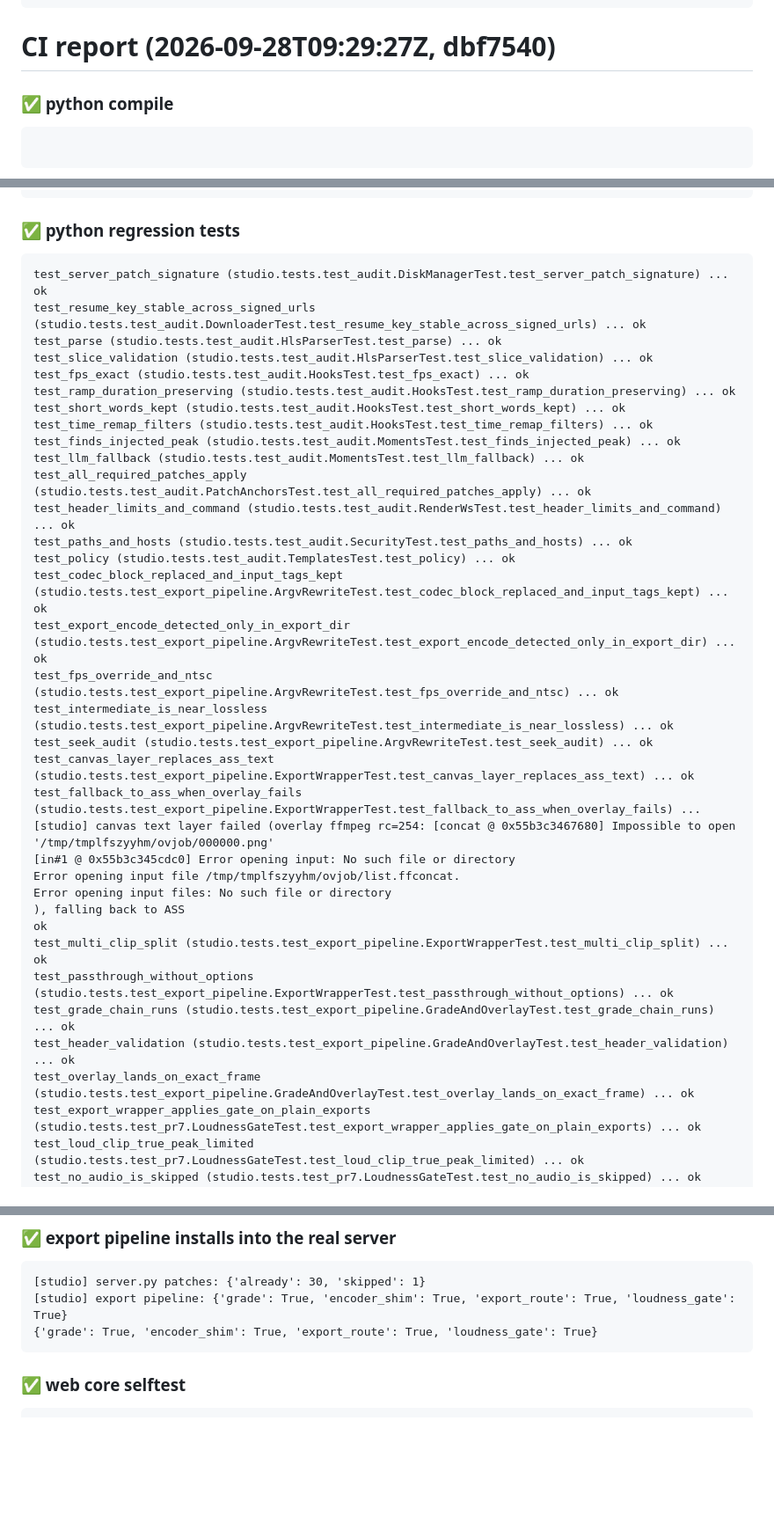
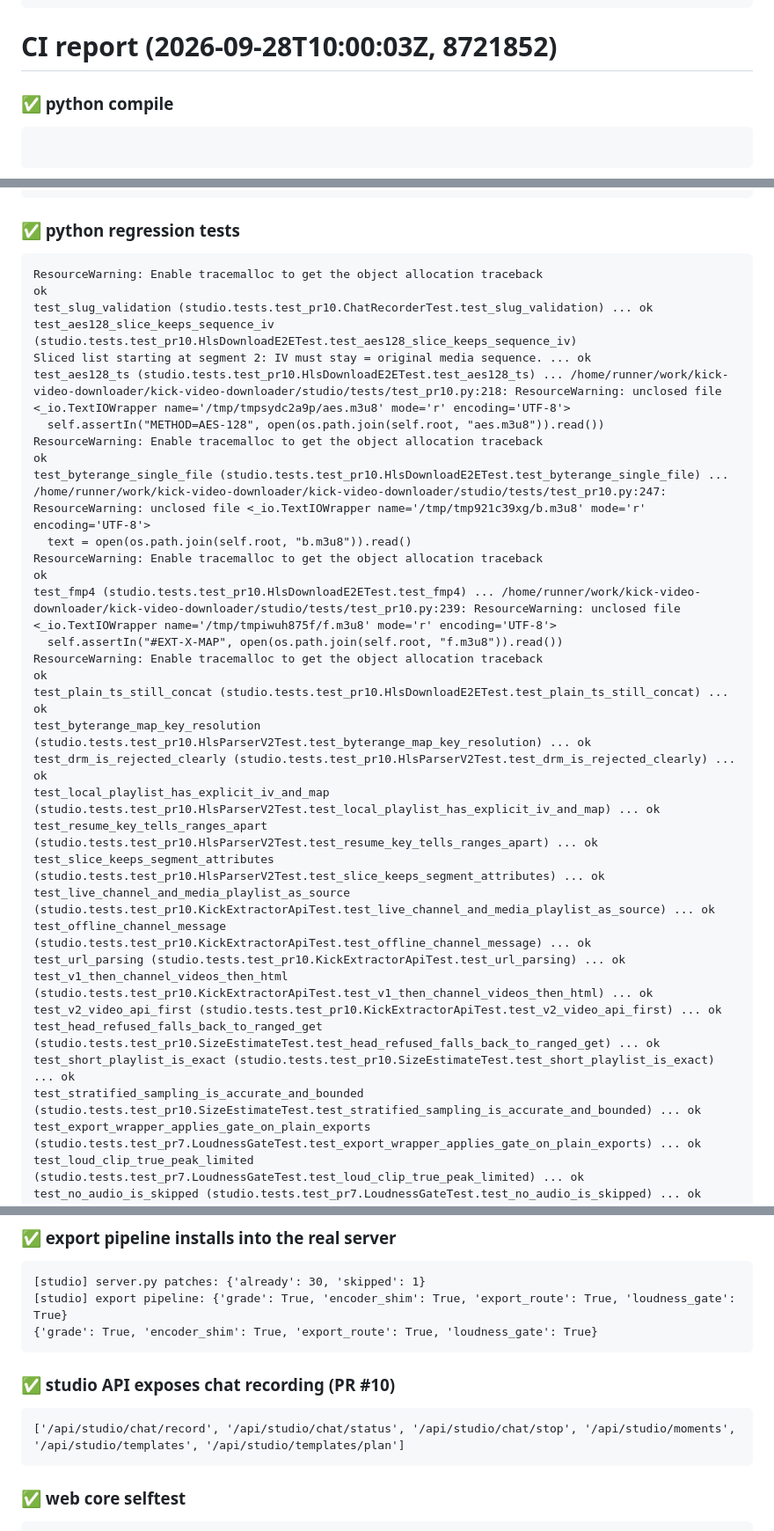
Before and after one commit to evgenlase044-sys/kick-video-downloader, a Markdown page: docs/CI_REPORT.md, 3 parts joined by grey strips. Shown at 88% size. Rendered like a GitHub page; blank space fills up the shorter version.

Commit message:
chore: fold anchored audit fixes into sources + CI report [fold-bot]

````diff
--- a/docs/CI_REPORT.md
+++ b/docs/CI_REPORT.md
@@ -67,7 +67,7 @@ web/index.html: {'skipped': 2, 'already': 3}
   already  overlay-export               marker present
 ```
 
-# CI report (2026-09-28T09:29:27Z, dbf7540)
+# CI report (2026-09-28T10:00:03Z, 8721852)
 
 ### ✅ python compile
 ```
@@ -140,37 +140,37 @@ web/index.html: {'skipped': 2, 'already': 3}
 
 ### ✅ python regression tests
 ```
-test_server_patch_signature (studio.tests.test_audit.DiskManagerTest.test_server_patch_signature) ... ok
-test_resume_key_stable_across_signed_urls (studio.tests.test_audit.DownloaderTest.test_resume_key_stable_across_signed_urls) ... ok
-test_parse (studio.tests.test_audit.HlsParserTest.test_parse) ... ok
-test_slice_validation (studio.tests.test_audit.HlsParserTest.test_slice_validation) ... ok
-test_fps_exact (studio.tests.test_audit.HooksTest.test_fps_exact) ... ok
-test_ramp_duration_preserving (studio.tests.test_audit.HooksTest.test_ramp_duration_preserving) ... ok
-test_short_words_kept (studio.tests.test_audit.HooksTest.test_short_words_kept) ... ok
-test_time_remap_filters (studio.tests.test_audit.HooksTest.test_time_remap_filters) ... ok
-test_finds_injected_peak (studio.tests.test_audit.MomentsTest.test_finds_injected_peak) ... ok
-test_llm_fallback (studio.tests.test_audit.MomentsTest.test_llm_fallback) ... ok
-test_all_required_patches_apply (studio.tests.test_audit.PatchAnchorsTest.test_all_required_patches_apply) ... ok
-test_header_limits_and_command (studio.tests.test_audit.RenderWsTest.test_header_limits_and_command) ... ok
-test_paths_and_hosts (studio.tests.test_audit.SecurityTest.test_paths_and_hosts) ... ok
-test_policy (studio.tests.test_audit.TemplatesTest.test_policy) ... ok
-test_codec_block_replaced_and_input_tags_kept (studio.tests.test_export_pipeline.ArgvRewriteTest.test_codec_block_replaced_and_input_tags_kept) ... ok
-test_export_encode_detected_only_in_export_dir (studio.tests.test_export_pipeline.ArgvRewriteTest.test_export_encode_detected_only_in_export_dir) ... ok
-test_fps_override_and_ntsc (studio.tests.test_export_pipeline.ArgvRewriteTest.test_fps_override_and_ntsc) ... ok
-test_intermediate_is_near_lossless (studio.tests.test_export_pipeline.ArgvRewriteTest.test_intermediate_is_near_lossless) ... ok
-test_seek_audit (studio.tests.test_export_pipeline.ArgvRewriteTest.test_seek_audit) ... ok
-test_canvas_layer_replaces_ass_text (studio.tests.test_export_pipeline.ExportWrapperTest.test_canvas_layer_replaces_ass_text) ... ok
-test_fallback_to_ass_when_overlay_fails (studio.tests.test_export_pipeline.ExportWrapperTest.test_fallback_to_ass_when_overlay_fails) ... [studio] canvas text layer failed (overlay ffmpeg rc=254: [concat @ 0x55b3c3467680] Impossible to open '/tmp/tmplfszyyhm/ovjob/000000.png'
-[in#1 @ 0x55b3c345cdc0] Error opening input: No such file or directory
-Error opening input file /tmp/tmplfszyyhm/ovjob/list.ffconcat.
-Error opening input files: No such file or directory
-), falling back to ASS
+ResourceWarning: Enable tracemalloc to get the object allocation traceback
 ok
-test_multi_clip_split (studio.tests.test_export_pipeline.ExportWrapperTest.test_multi_clip_split) ... ok
-test_passthrough_without_options (studio.tests.test_export_pipeline.ExportWrapperTest.test_passthrough_without_options) ... ok
-test_grade_chain_runs (studio.tests.test_export_pipeline.GradeAndOverlayTest.test_grade_chain_runs) ... ok
-test_header_validation (studio.tests.test_export_pipeline.GradeAndOverlayTest.test_header_validation) ... ok
-test_overlay_lands_on_exact_frame (studio.tests.test_export_pipeline.GradeAndOverlayTest.test_overlay_lands_on_exact_frame) ... ok
+test_slug_validation (studio.tests.test_pr10.ChatRecorderTest.test_slug_validation) ... ok
+test_aes128_slice_keeps_sequence_iv (studio.tests.test_pr10.HlsDownloadE2ETest.test_aes128_slice_keeps_sequence_iv)
+Sliced list starting at segment 2: IV must stay = original media sequence. ... ok
+test_aes128_ts (studio.tests.test_pr10.HlsDownloadE2ETest.test_aes128_ts) ... /home/runner/work/kick-video-downloader/kick-video-downloader/studio/tests/test_pr10.py:218: ResourceWarning: unclosed file <_io.TextIOWrapper name='/tmp/tmpsydc2a9p/aes.m3u8' mode='r' encoding='UTF-8'>
+  self.assertIn("METHOD=AES-128", open(os.path.join(self.root, "aes.m3u8")).read())
+ResourceWarning: Enable tracemalloc to get the object allocation traceback
+ok
+test_byterange_single_file (studio.tests.test_pr10.HlsDownloadE2ETest.test_byterange_single_file) ... /home/runner/work/kick-video-downloader/kick-video-downloader/studio/tests/test_pr10.py:247: ResourceWarning: unclosed file <_io.TextIOWrapper name='/tmp/tmp921c39xg/b.m3u8' mode='r' encoding='UTF-8'>
+  text = open(os.path.join(self.root, "b.m3u8")).read()
+ResourceWarning: Enable tracemalloc to get the object allocation traceback
+ok
+test_fmp4 (studio.tests.test_pr10.HlsDownloadE2ETest.test_fmp4) ... /home/runner/work/kick-video-downloader/kick-video-downloader/studio/tests/test_pr10.py:239: ResourceWarning: unclosed file <_io.TextIOWrapper name='/tmp/tmpiwuh875f/f.m3u8' mode='r' encoding='UTF-8'>
+  self.assertIn("#EXT-X-MAP", open(os.path.join(self.root, "f.m3u8")).read())
+ResourceWarning: Enable tracemalloc to get the object allocation traceback
+ok
+test_plain_ts_still_concat (studio.tests.test_pr10.HlsDownloadE2ETest.test_plain_ts_still_concat) ... ok
+test_byterange_map_key_resolution (studio.tests.test_pr10.HlsParserV2Test.test_byterange_map_key_resolution) ... ok
+test_drm_is_rejected_clearly (studio.tests.test_pr10.HlsParserV2Test.test_drm_is_rejected_clearly) ... ok
+test_local_playlist_has_explicit_iv_and_map (studio.tests.test_pr10.HlsParserV2Test.test_local_playlist_has_explicit_iv_and_map) ... ok
+test_resume_key_tells_ranges_apart (studio.tests.test_pr10.HlsParserV2Test.test_resume_key_tells_ranges_apart) ... ok
+test_slice_keeps_segment_attributes (studio.tests.test_pr10.HlsParserV2Test.test_slice_keeps_segment_attributes) ... ok
+test_live_channel_and_media_playlist_as_source (studio.tests.test_pr10.KickExtractorApiTest.test_live_channel_and_media_playlist_as_source) ... ok
+test_offline_channel_message (studio.tests.test_pr10.KickExtractorApiTest.test_offline_channel_message) ... ok
+test_url_parsing (studio.tests.test_pr10.KickExtractorApiTest.test_url_parsing) ... ok
+test_v1_then_channel_videos_then_html (studio.tests.test_pr10.KickExtractorApiTest.test_v1_then_channel_videos_then_html) ... ok
+test_v2_video_api_first (studio.tests.test_pr10.KickExtractorApiTest.test_v2_video_api_first) ... ok
+test_head_refused_falls_back_to_ranged_get (studio.tests.test_pr10.SizeEstimateTest.test_head_refused_falls_back_to_ranged_get) ... ok
+test_short_playlist_is_exact (studio.tests.test_pr10.SizeEstimateTest.test_short_playlist_is_exact) ... ok
+test_stratified_sampling_is_accurate_and_bounded (studio.tests.test_pr10.SizeEstimateTest.test_stratified_sampling_is_accurate_and_bounded) ... ok
 test_export_wrapper_applies_gate_on_plain_exports (studio.tests.test_pr7.LoudnessGateTest.test_export_wrapper_applies_gate_on_plain_exports) ... ok
 test_loud_clip_true_peak_limited (studio.tests.test_pr7.LoudnessGateTest.test_loud_clip_true_peak_limited) ... ok
 test_no_audio_is_skipped (studio.tests.test_pr7.LoudnessGateTest.test_no_audio_is_skipped) ... ok
@@ -213,6 +213,11 @@ OK
 [studio] server.py patches: {'already': 30, 'skipped': 1}
 [studio] export pipeline: {'grade': True, 'encoder_shim': True, 'export_route': True, 'loudness_gate': True}
 {'grade': True, 'encoder_shim': True, 'export_route': True, 'loudness_gate': True}
+```
+
+### ✅ studio API exposes chat recording (PR #10)
+```
+['/api/studio/chat/record', '/api/studio/chat/status', '/api/studio/chat/stop', '/api/studio/moments', '/api/studio/templates', '/api/studio/templates/plan']
 ```
 
 ### ✅ web core selftest
````
Also changed, not shown: other parts of docs/CI_REPORT.md (+1 -1 lines).
